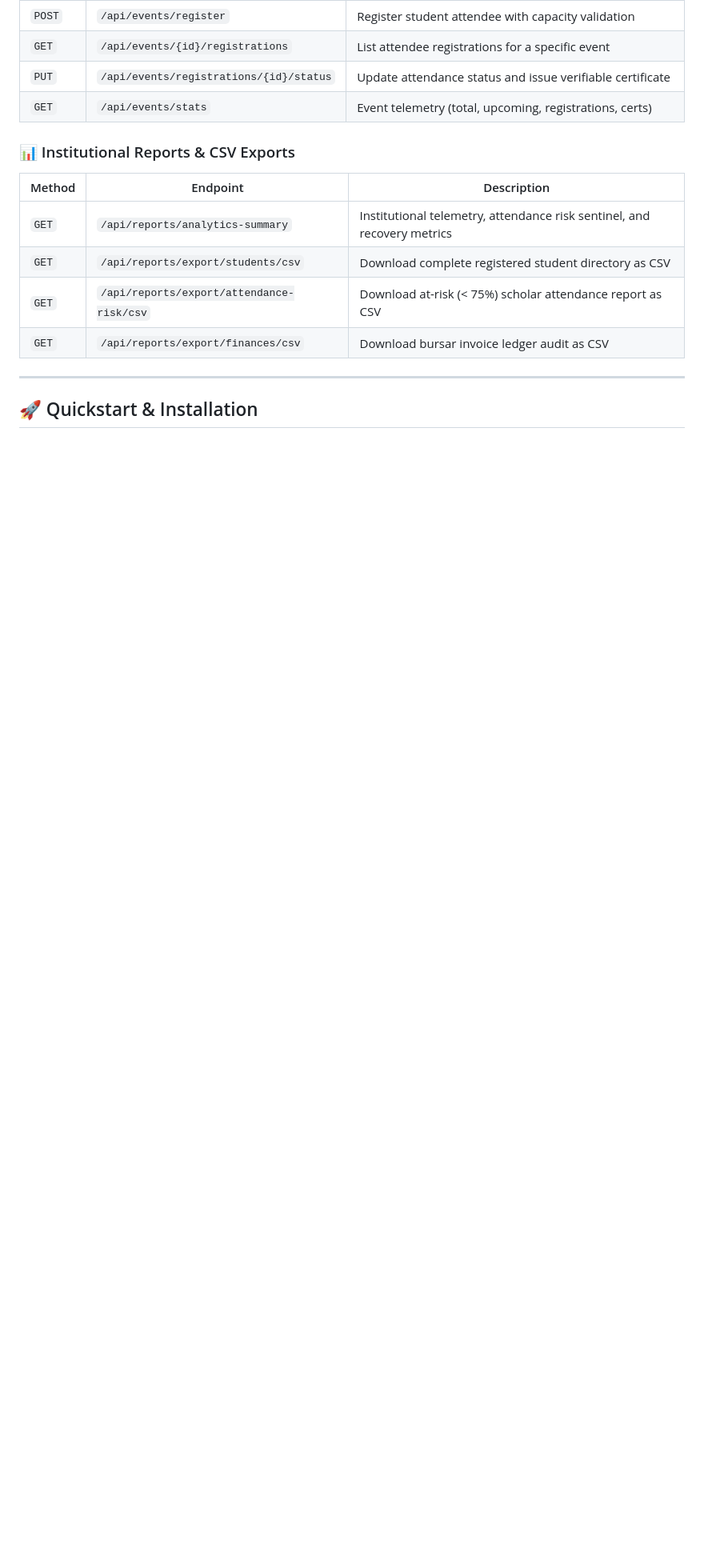
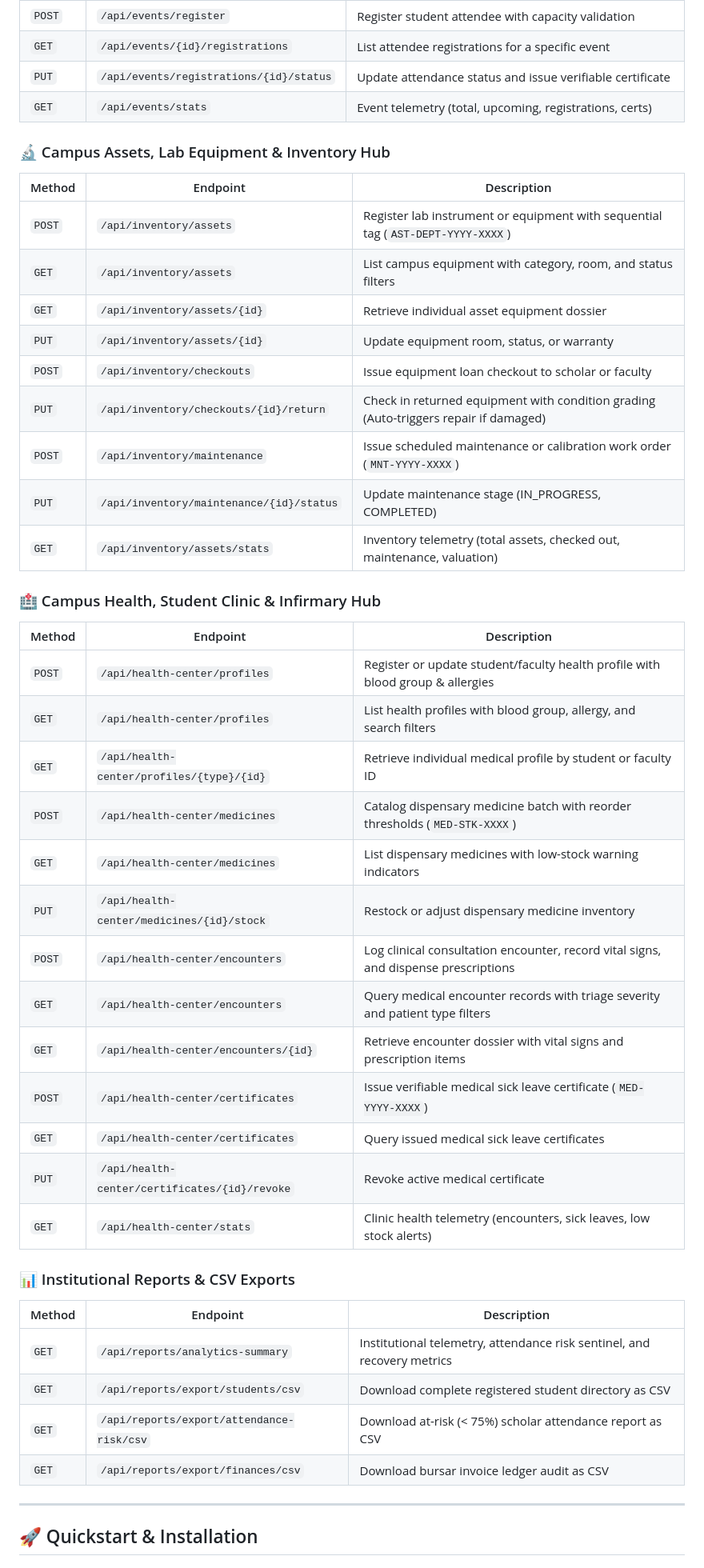
Before and after one commit to AadityaBhuree/Institute-Management-System, a Markdown page: README.md, the part around one of its changes. Shown at 80% size. Rendered like a GitHub page; blank space fills up the shorter version.

Commit message:
feat(health): implement Campus Health, Student Clinic & Infirmary Hub (162 tests passing)

```diff
--- a/README.md
+++ b/README.md
@@ -334,6 +342,36 @@ Institute Management System/
 | `PUT` | `/api/events/registrations/{id}/status`| Update attendance status and issue verifiable certificate |
 | `GET` | `/api/events/stats` | Event telemetry (total, upcoming, registrations, certs) |
 
+### 🔬 Campus Assets, Lab Equipment & Inventory Hub
+| Method | Endpoint | Description |
+|---|---|---|
+| `POST` | `/api/inventory/assets` | Register lab instrument or equipment with sequential tag (`AST-DEPT-YYYY-XXXX`) |
+| `GET` | `/api/inventory/assets` | List campus equipment with category, room, and status filters |
+| `GET` | `/api/inventory/assets/{id}` | Retrieve individual asset equipment dossier |
+| `PUT` | `/api/inventory/assets/{id}` | Update equipment room, status, or warranty |
+| `POST` | `/api/inventory/checkouts` | Issue equipment loan checkout to scholar or faculty |
+| `PUT` | `/api/inventory/checkouts/{id}/return` | Check in returned equipment with condition grading (Auto-triggers repair if damaged) |
+| `POST` | `/api/inventory/maintenance` | Issue scheduled maintenance or calibration work order (`MNT-YYYY-XXXX`) |
+| `PUT` | `/api/inventory/maintenance/{id}/status`| Update maintenance stage (IN_PROGRESS, COMPLETED) |
+| `GET` | `/api/inventory/assets/stats` | Inventory telemetry (total assets, checked out, maintenance, valuation) |
+
+### 🏥 Campus Health, Student Clinic & Infirmary Hub
+| Method | Endpoint | Description |
+|---|---|---|
+| `POST` | `/api/health-center/profiles` | Register or update student/faculty health profile with blood group & allergies |
+| `GET` | `/api/health-center/profiles` | List health profiles with blood group, allergy, and search filters |
+| `GET` | `/api/health-center/profiles/{type}/{id}` | Retrieve individual medical profile by student or faculty ID |
+| `POST` | `/api/health-center/medicines` | Catalog dispensary medicine batch with reorder thresholds (`MED-STK-XXXX`) |
+| `GET` | `/api/health-center/medicines` | List dispensary medicines with low-stock warning indicators |
+| `PUT` | `/api/health-center/medicines/{id}/stock` | Restock or adjust dispensary medicine inventory |
+| `POST` | `/api/health-center/encounters` | Log clinical consultation encounter, record vital signs, and dispense prescriptions |
+| `GET` | `/api/health-center/encounters` | Query medical encounter records with triage severity and patient type filters |
+| `GET` | `/api/health-center/encounters/{id}` | Retrieve encounter dossier with vital signs and prescription items |
+| `POST` | `/api/health-center/certificates` | Issue verifiable medical sick leave certificate (`MED-YYYY-XXXX`) |
+| `GET` | `/api/health-center/certificates` | Query issued medical sick leave certificates |
+| `PUT` | `/api/health-center/certificates/{id}/revoke`| Revoke active medical certificate |
+| `GET` | `/api/health-center/stats` | Clinic health telemetry (encounters, sick leaves, low stock alerts) |
+
 ### 📊 Institutional Reports & CSV Exports
 | Method | Endpoint | Description |
 |---|---|---|
```
Also changed, not shown: other parts of README.md (+20 -10 lines).
